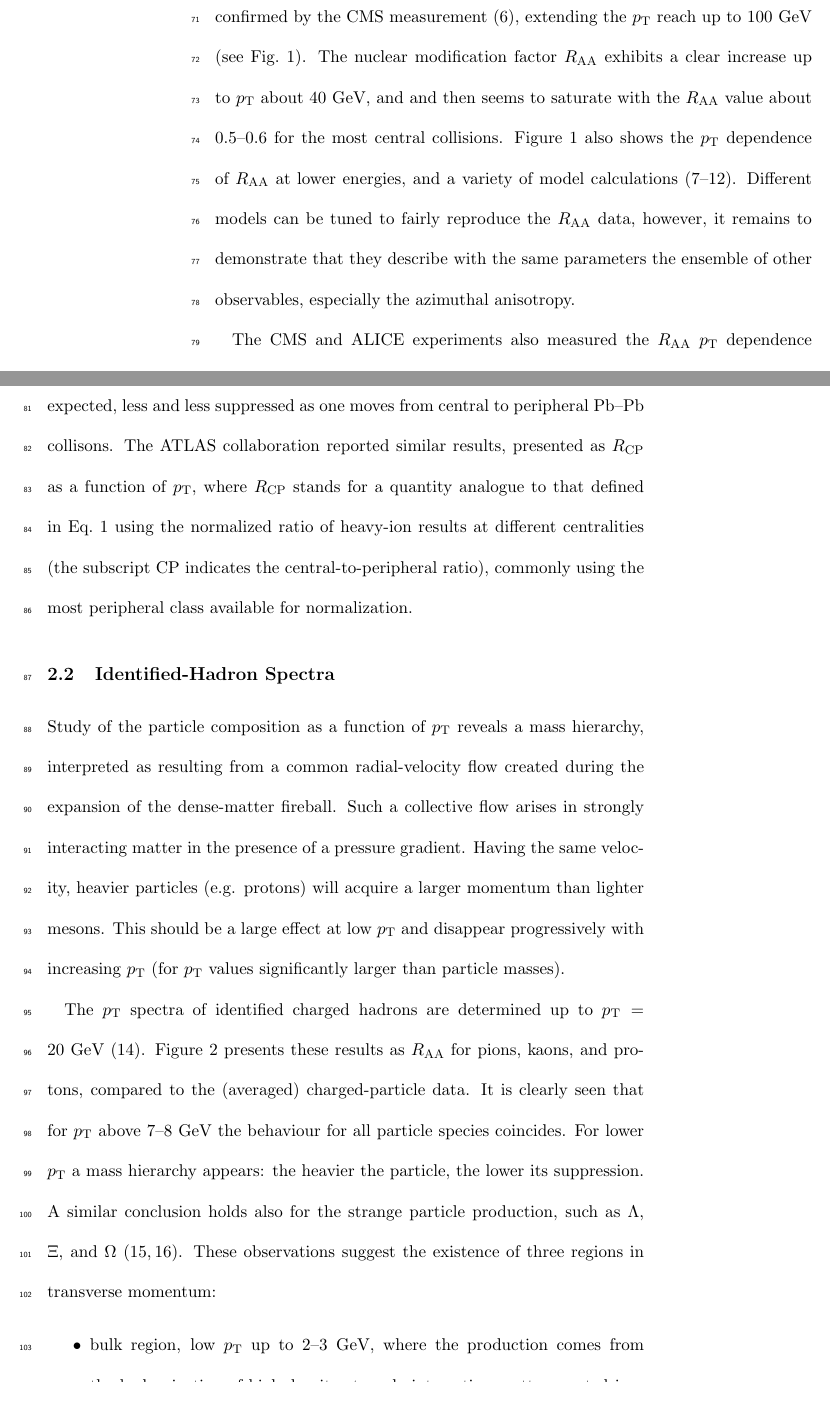
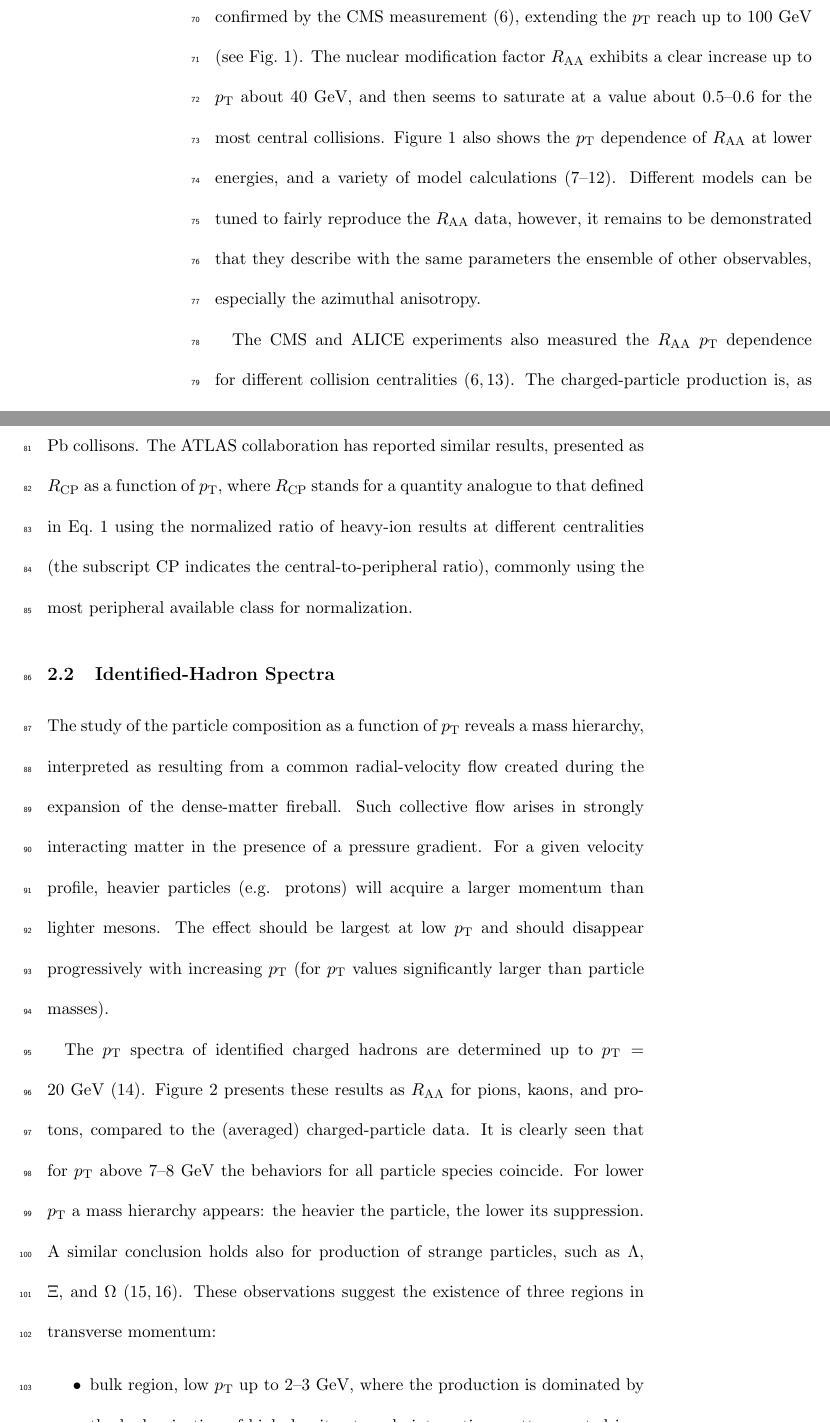
Before and after one commit to Safarikarel/ARHI, a LaTeX document (ARHILHC.tex, which reads particlespectra.tex): two parts of pages 4 and 5 of 54, joined at a grey line, cut so that both start at the same text, the shorter picture padded with empty space. Compiled offline with pdfLaTeX.

Commit message:
High pt spectra English corrected

```diff
--- a/particlespectra.tex
+++ b/particlespectra.tex
@@ -12,5 +12,5 @@ The $p_{\rm T}$ spectrum for charged particles in LHC heavy-ion collisions was e
 
-The first LHC measurement of charged-particle $R_{\rm AA}$, was published by ALICE~\cite{Aamodt:2010jd}, presenting the $p_{\rm T}$ spectrum up to 20~GeV, for the 5\,\% most central Pb--Pb events. It showed a slightly stronger suppression compared to RHIC: the largest suppression, in the $p_{\rm T}$ range 6--7~GeV, was a factor about 7 at the LHC, while at RHIC a factor of 5 was observed. A new observation was that with increasing $p_{\rm T}$ the suppression gets smaller, i.e. $R_{\rm AA}$ increases. This was soon confirmed by the CMS measurement~\cite{CMS:2012aa}, extending the $p_{\rm T}$ reach up to 100~GeV (see Fig.~\ref{figks:CMSRAA}). The nuclear modification factor $R_{\rm AA}$ exhibits a clear increase up to $p_{\rm T}$ about 40~GeV, and and then seems to saturate with the $R_{\rm AA}$ value about 0.5--0.6 for the most central collisions. Figure~\ref{figks:CMSRAA} also shows the $p_{\rm T}$ dependence of $R_{\rm AA}$ at lower energies, and a variety of model calculations~\cite{Dainese:2004te,Vitev:2002pf,Vitev:2004bh,Salgado:2003gb,Armesto:2005iq,Renk:2011gj}. Different models can be tuned to fairly reproduce the $R_{\rm AA}$ data, however, it remains to demonstrate that they describe with the same parameters the ensemble of other observables, especially the azimuthal anisotropy.
+The first LHC measurement of charged-particle $R_{\rm AA}$, was published by ALICE~\cite{Aamodt:2010jd}, presenting the $p_{\rm T}$ spectrum up to 20~GeV, for the 5\,\% most central Pb--Pb events. It showed a slightly stronger suppression compared to RHIC: the largest suppression, in the $p_{\rm T}$ range 6--7~GeV, was a factor about 7 at the LHC, while at RHIC a factor of 5 was observed. A new observation was that with increasing $p_{\rm T}$ the suppression becomes smaller, i.e. $R_{\rm AA}$ increases. This was soon confirmed by the CMS measurement~\cite{CMS:2012aa}, extending the $p_{\rm T}$ reach up to 100~GeV (see Fig.~\ref{figks:CMSRAA}). The nuclear modification factor $R_{\rm AA}$ exhibits a clear increase up to $p_{\rm T}$ about 40~GeV, and then seems to saturate at a value about 0.5--0.6 for the most central collisions. Figure~\ref{figks:CMSRAA} also shows the $p_{\rm T}$ dependence of $R_{\rm AA}$ at lower energies, and a variety of model calculations~\cite{Dainese:2004te,Vitev:2002pf,Vitev:2004bh,Salgado:2003gb,Armesto:2005iq,Renk:2011gj}. Different models can be tuned to fairly reproduce the $R_{\rm AA}$ data, however, it remains to be demonstrated that they describe with the same parameters the ensemble of other observables, especially the azimuthal anisotropy.
 
 \begin{figure}
 \centering
@@ -19,11 +19,11 @@ The first LHC measurement of charged-particle $R_{\rm AA}$, was published by ALI
 \label{figks:CMSRAA}
 \end{figure}
 
-The CMS and ALICE experiments also measured the $R_{\rm AA}$ $p_{\rm T}$ dependence for different collision centralities~\cite{CMS:2012aa,Abelev:2012hxa}. The charged-particle production is, as expected, less and less suppressed as one moves from central to peripheral Pb--Pb collisons. The ATLAS collaboration reported similar results, presented as $R_{\rm CP}$ as a function of $p_{\rm T}$, where $R_{\rm CP}$ stands for a quantity analogue  to that defined in Eq.~\ref{eqks:RAA} using the normalized ratio of heavy-ion results at different centralities (the subscript CP indicates the central-to-peripheral ratio), commonly using the most peripheral class available for normalization.
+The CMS and ALICE experiments also measured the $R_{\rm AA}$ $p_{\rm T}$ dependence for different collision centralities~\cite{CMS:2012aa,Abelev:2012hxa}. The charged-particle production is, as expected, less and less suppressed as one moves from central to peripheral Pb--Pb collisons. The ATLAS collaboration has reported similar results, presented as $R_{\rm CP}$ as a function of $p_{\rm T}$, where $R_{\rm CP}$ stands for a quantity analogue  to that defined in Eq.~\ref{eqks:RAA} using the normalized ratio of heavy-ion results at different centralities (the subscript CP indicates the central-to-peripheral ratio), commonly using the most peripheral available class for normalization.
 %R_AA from CMS up to 100 GeV
 \subsection{Identified-Hadron Spectra}
 \label{subsecks:identspectra}
-Study of the particle composition as a function of $p_{\rm T}$ reveals a mass hierarchy, interpreted as resulting from a common radial-velocity flow created during the expansion of the dense-matter fireball. Such a collective flow arises in strongly interacting matter in the presence of a pressure gradient. Having the same velocity, heavier particles (e.g. protons) will acquire a larger momentum than lighter mesons. This should be a large effect at low \pt\ and disappear progressively with increasing \pt\ (for $p_{\rm T}$ values significantly larger than particle masses).
+The study of the particle composition as a function of $p_{\rm T}$ reveals a mass hierarchy, interpreted as resulting from a common radial-velocity flow created during the expansion of the dense-matter fireball. Such collective flow arises in strongly interacting matter in the presence of a pressure gradient. For a given velocity profile, heavier particles (e.g. protons) will acquire a larger momentum than lighter mesons. The effect should be largest at low \pt\ and should disappear progressively with increasing \pt\ (for $p_{\rm T}$ values significantly larger than particle masses).
 
 \begin{figure}
 \centering
@@ -32,8 +32,7 @@ Study of the particle composition as a function of $p_{\rm T}$ reveals a mass hi
 \label{figks:IdentPartRAA}
 \end{figure}
 
-The $p_{\rm T}$ spectra of identified charged hadrons are determined up to $p_{\rm T} = 20$~GeV~\cite{ALICEIdentHighPtRAA}. Figure~\ref{figks:IdentPartRAA} presents these results as $R_{\rm AA}$ for pions, kaons, and protons, compared to the (averaged) charged-particle data. It is clearly seen that for $p_{\rm T}$ above 7--8~GeV the behaviour for all particle species coincides. For lower $p_{\rm T}$ a mass hierarchy appears: the heavier the particle, the lower its suppression. A similar conclusion holds also for the strange particle production, such as $\Lambda$, $\Xi$, and $\Omega$~\cite{ABELEV:2013zaa,Abelev:2013xaa}. These observations suggest the existence of three regions in transverse momentum:
+The $p_{\rm T}$ spectra of identified charged hadrons are determined up to $p_{\rm T} = 20$~GeV~\cite{ALICEIdentHighPtRAA}. Figure~\ref{figks:IdentPartRAA} presents these results as $R_{\rm AA}$ for pions, kaons, and protons, compared to the (averaged) charged-particle data. It is clearly seen that for $p_{\rm T}$ above 7--8~GeV the behaviors for all particle species coincide. For lower $p_{\rm T}$ a mass hierarchy appears: the heavier the particle, the lower its suppression. A similar conclusion holds also for production of strange particles, such as $\Lambda$, $\Xi$, and $\Omega$~\cite{ABELEV:2013zaa,Abelev:2013xaa}. These observations suggest the existence of three regions in transverse momentum:
 \begin{itemize}
-    \item{bulk region, low $p_{\rm T}$ up to 2--3~GeV, where the production comes from the hadronization of high-density strongly-interacting matter created in a heavy-ion collision, reflecting collective radial flow, fairly described (at least for central collisions) by hydrodynamical models;}
-    \item{intermediate region, in $p_{\rm T}$ up to 7--8~GeV, where still a mass splitting among various particle species persists that can be attributed a reminiscence of radial flow, however, additional ideas were put forward to push further in $p_{\rm T}$ this mass distinction, such as constituent-quark recombination which would favor baryons to acquire larger $p_{\rm T}$ than mesons;}
-    \item{fragmentation region, above 7--8~GeV in $p_{\rm T}$, where the different hadron species exhibit a common suppression pattern, and consequently their relative abundances are the same as in pp collisions, naturally explained as being fragmentation products of a high-$p_{\rm T}$ parton coming from a hard scattering at early stage (which itself is quenched by the surrounding high-density matter).}
+    \item{bulk region, low $p_{\rm T}$ up to 2--3~GeV, where the production is dominated by the hadronization of high-density strongly-interacting matter created in a heavy-ion collision, reflecting collective radial flow, fairly well described (at least for central collisions) by hydrodynamical models;}
+    \item{intermediate region, in $p_{\rm T}$ up to 7--8~GeV, where a mass splitting among various particle species still persists, that could be attributed a reminiscence of radial flow; however, additional ideas were put forward, such as constituent-quark recombination, to increase the $p_{\rm T}$ range of this mass distinction;}
```
Also changed, not shown: particlespectra.tex (13 more changed lines).
